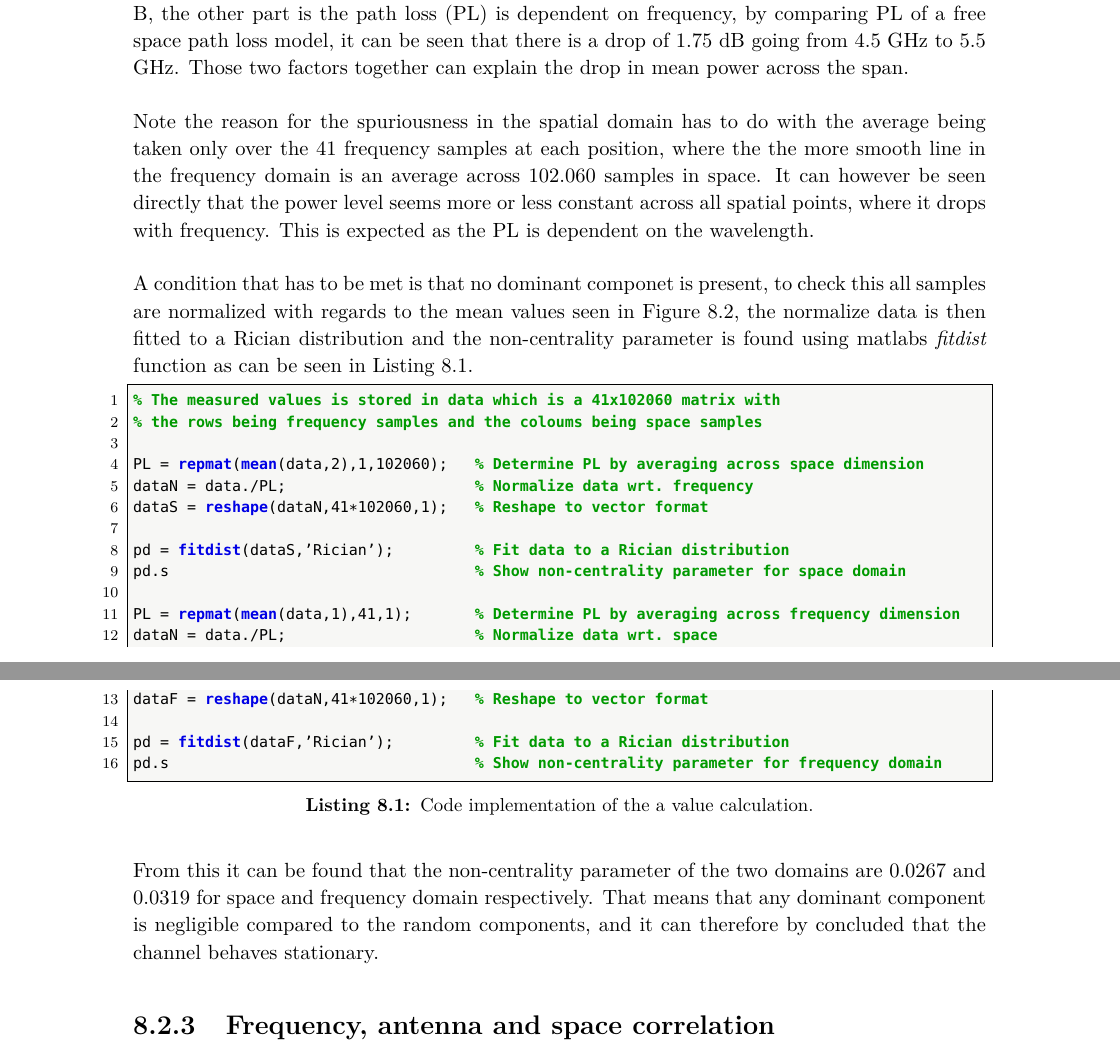
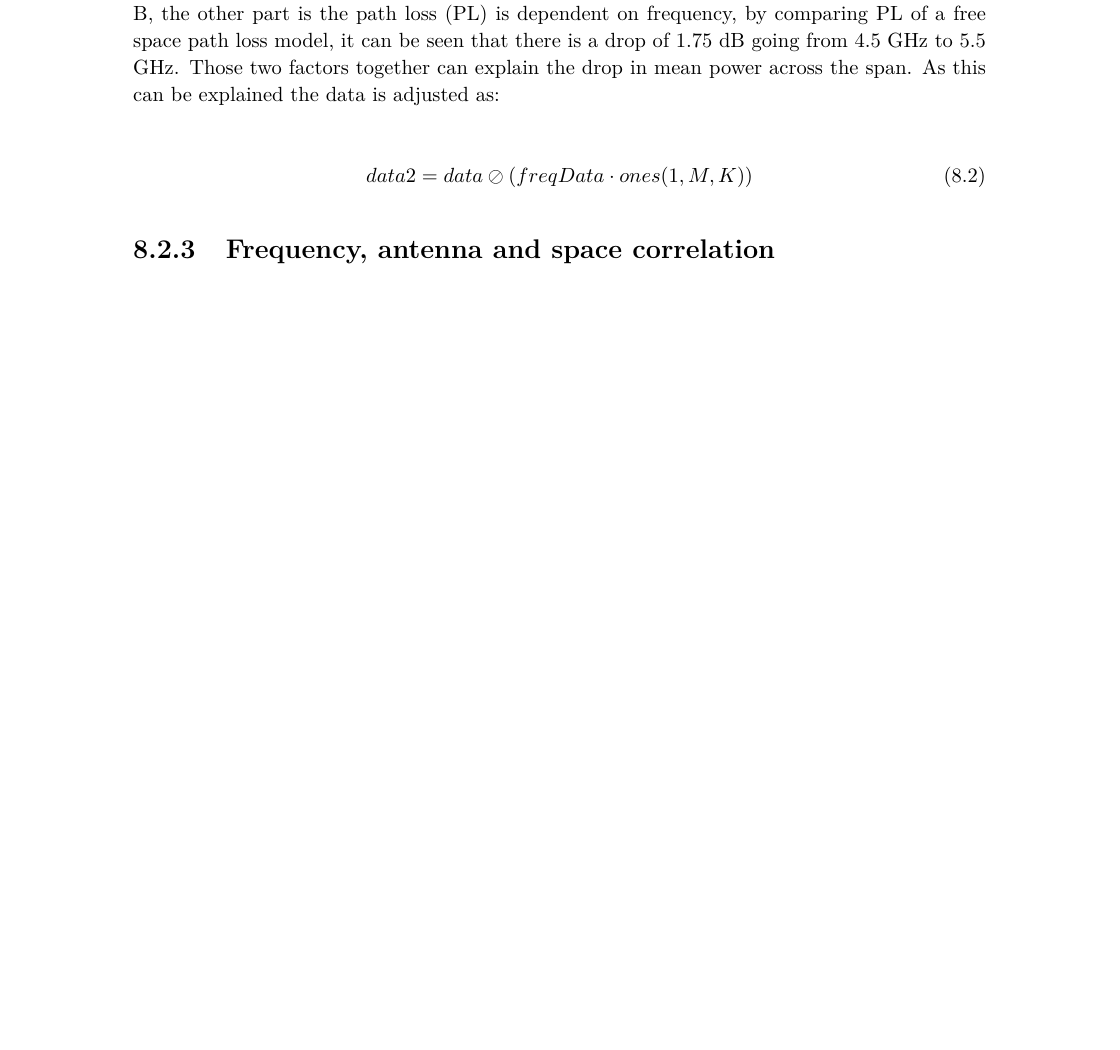
Before and after one commit to tkjj13/P8, a LaTeX thesis (report/main.tex, which reads report/chapter/RawStation.tex): two parts of pages 48 and 49 of 57 before the commit and part of page 48 of 58 after it, the two joined at a grey line, cut so that both start at the same text, the shorter picture padded with empty space. Compiled offline with pdfLaTeX.

Commit message:
fig for mads

```diff
--- a/report/chapter/RawStation.tex
+++ b/report/chapter/RawStation.tex
@@ -33,33 +33,39 @@ freqData(n) = \frac{1}{K\cdot M}\sum_{k = 1}^{K}\sum_{m = 1}^{M} data_{(n,m,k)}
 \label{fig:meanFading}
 \end{figure}
 
-It can be seen that there is a drop of around 4 dB across the frequency, this drop can be explained by 2 factors first the antenna gain varies with around 2 dB across the frequency span \appref{ant_adix}, the other part is the \gls{PL} is dependent on frequency, by comparing PL of a free space path loss model, it can be seen that there is a drop of 1.75 dB going from 4.5 GHz to 5.5 GHz. Those two factors together can explain the drop in mean power across the span.
+It can be seen that there is a drop of around 4 dB across the frequency, this drop can be explained by 2 factors first the antenna gain varies with around 2 dB across the frequency span \appref{ant_adix}, the other part is the \gls{PL} is dependent on frequency, by comparing PL of a free space path loss model, it can be seen that there is a drop of 1.75 dB going from 4.5 GHz to 5.5 GHz. Those two factors together can explain the drop in mean power across the span. As this can be explained the data is adjusted as:
 
-Note the reason for the spuriousness in the spatial domain has to do with the average being taken only over the 41 frequency samples at each position, where the the more smooth line in the frequency domain is an average across 102.060 samples in space. It can however be seen directly that the power level seems more or less constant across all spatial points, where it drops with frequency. This is expected as the \gls{PL} is dependent on the wavelength.
+\begin{equation}
+data2 =  data \oslash \left(freqData\cdot ones(1,M,K)\right)
+\end{equation}
 
-A condition that has to be met is that no dominant componet is present, to check this all samples are normalized with regards to the mean values seen in \autoref{fig:meanFading}, the normalize data is then fitted to a Rician distribution and the non-centrality parameter is found using matlabs \textit{fitdist} function as can be seen in \autoref{lst:a_value}.
 
-\lstset{caption={Code implementation of the a value calculation.}, label=lst:a_value}
-\begin{lstlisting}
-% The measured values is stored in data which is a 41x102060 matrix with
-% the rows being frequency samples and the coloums being space samples
 
-PL = repmat(mean(data,2),1,102060);   % Determine PL by averaging across space dimension
-dataN = data./PL;                     % Normalize data wrt. frequency
-dataS = reshape(dataN,41*102060,1);   % Reshape to vector format
+%Note the reason for the spuriousness in the spatial domain has to do with the average being taken only over the 41 frequency samples at each position, where the the more smooth line in the frequency domain is an average across 102.060 samples in space. It can however be seen directly that the power level seems more or less constant across all spatial points, where it drops with frequency. This is expected as the \gls{PL} is dependent on the wavelength.
 
-pd = fitdist(dataS,'Rician');         % Fit data to a Rician distribution
-pd.s                                  % Show non-centrality parameter for space domain
+%A condition that has to be met is that no dominant componet is present, to check this all samples are normalized with regards to the mean values seen in \autoref{fig:meanFading}, the normalize data is then fitted to a Rician distribution and the non-centrality parameter is found using matlabs \textit{fitdist} function as can be seen in \autoref{lst:a_value}.
 
-PL = repmat(mean(data,1),41,1);       % Determine PL by averaging across frequency dimension
-dataN = data./PL;                     % Normalize data wrt. space
-dataF = reshape(dataN,41*102060,1);   % Reshape to vector format
+%\lstset{caption={Code implementation of the a value calculation.}, label=lst:a_value}
+%\begin{lstlisting}
+%% The measured values is stored in data which is a 41x102060 matrix with
+%% the rows being frequency samples and the coloums being space samples
+%
+%PL = repmat(mean(data,2),1,102060);   % Determine PL by averaging across space dimension
+%dataN = data./PL;                     % Normalize data wrt. frequency
+%dataS = reshape(dataN,41*102060,1);   % Reshape to vector format
+%
+%pd = fitdist(dataS,'Rician');         % Fit data to a Rician distribution
+%pd.s                                  % Show non-centrality parameter for space domain
+%
+%PL = repmat(mean(data,1),41,1);       % Determine PL by averaging across frequency dimension
+%dataN = data./PL;                     % Normalize data wrt. space
+%dataF = reshape(dataN,41*102060,1);   % Reshape to vector format
+%
+%pd = fitdist(dataF,'Rician');         % Fit data to a Rician distribution
+%pd.s                                  % Show non-centrality parameter for frequency domain
+%\end{lstlisting}
 
-pd = fitdist(dataF,'Rician');         % Fit data to a Rician distribution
-pd.s                                  % Show non-centrality parameter for frequency domain
-\end{lstlisting}
-
-From this it can be found that the non-centrality parameter of the two domains are 0.0267 and 0.0319 for space and frequency domain respectively. That means that any dominant component is negligible compared to the random components, and it can therefore by concluded that the channel behaves stationary.
+%From this it can be found that the non-centrality parameter of the two domains are 0.0267 and 0.0319 for space and frequency domain respectively. That means that any dominant component is negligible compared to the random components, and it can therefore by concluded that the channel behaves stationary.
 
 %\begin{figure}
 %\input{figures/Norm_sapce_3.tex}
```
Also changed, not shown: report/chapter/appDR.tex (+6 -6 lines), report/figures/SCF_fromData_sub2.tex (added, +36 -0 lines).
